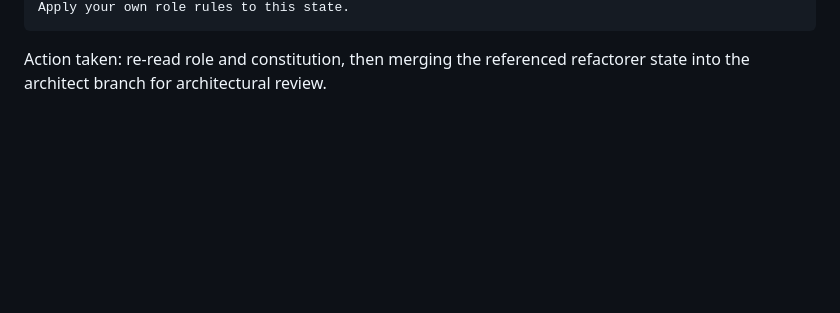
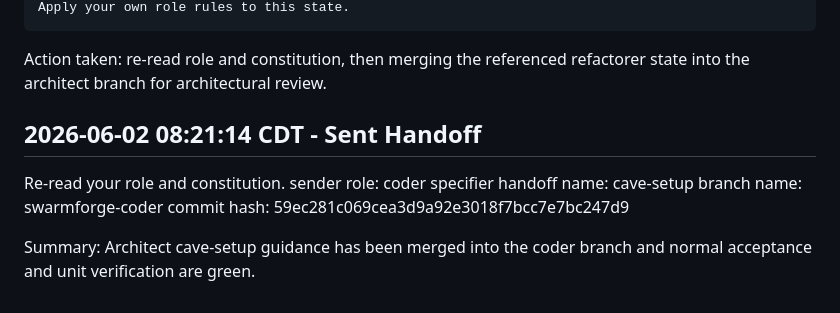
Before and after one commit to volzinnovation/experiment-htw-ja-Web, a Markdown page: logbook.md, the part around the change. GitHub-like rendering; blank space fills up the shorter version.

Commit message:
Log architect cave setup handoff to refactorer

````diff
--- a/logbook.md
+++ b/logbook.md
@@ -214,3 +214,13 @@ Apply your own role rules to this state.
 ```
 
 Action taken: re-read role and constitution, then merging the referenced refactorer state into the architect branch for architectural review.
+
+## 2026-06-02 08:21:14 CDT - Sent Handoff
+
+Re-read your role and constitution.
+sender role: coder
+specifier handoff name: cave-setup
+branch name: swarmforge-coder
+commit hash: 59ec281c069cea3d9a92e3018f7bcc7e7bc247d9
+
+Summary: Architect cave-setup guidance has been merged into the coder branch and normal acceptance and unit verification are green.
````
